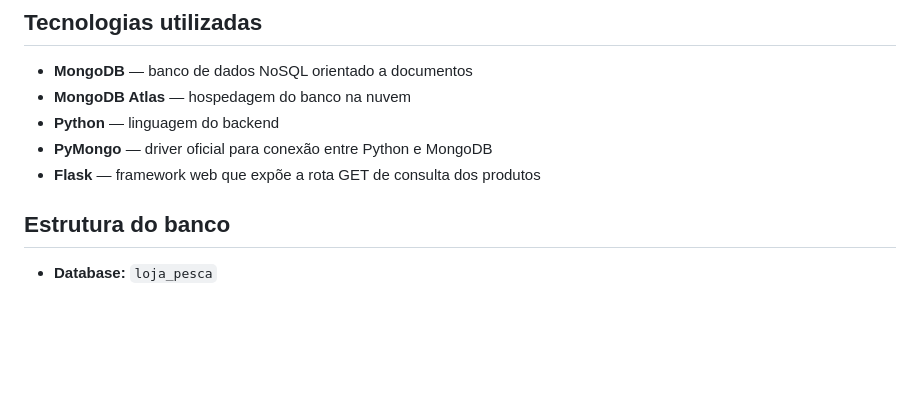
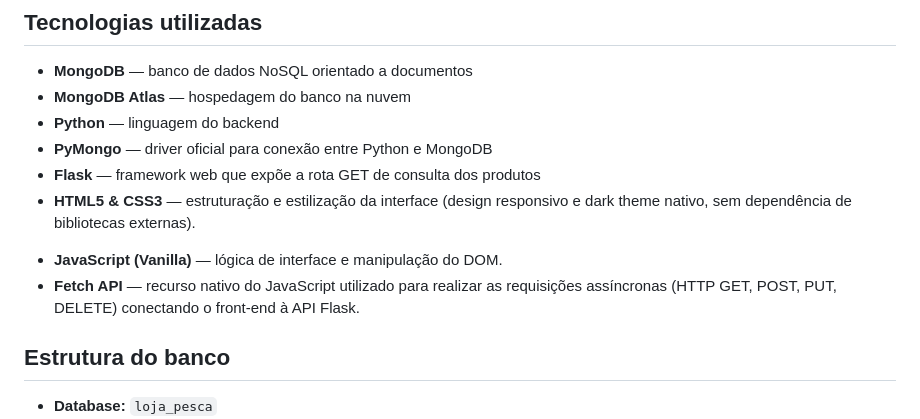
Before and after one commit to mathkeys/Loja_pesca_MongoDB, a Markdown page: README.md, the part around the change. Drawn GitHub-style; blank space fills up the shorter version.

Commit message:
Update README with JavaScript and Fetch API details

```diff
--- a/README.md
+++ b/README.md
@@ -11,6 +11,9 @@ O diferencial do modelo é o campo flexível `des_especificacoes`, que armazena
 - **Python** — linguagem do backend
 - **PyMongo** — driver oficial para conexão entre Python e MongoDB
 - **Flask** — framework web que expõe a rota GET de consulta dos produtos
+- **HTML5 & CSS3** — estruturação e estilização da interface (design responsivo e dark theme nativo, sem dependência de bibliotecas externas).
+* **JavaScript (Vanilla)** — lógica de interface e manipulação do DOM.
+* **Fetch API** — recurso nativo do JavaScript utilizado para realizar as requisições assíncronas (HTTP GET, POST, PUT, DELETE) conectando o front-end à API Flask.
 
 ## Estrutura do banco
 
```
